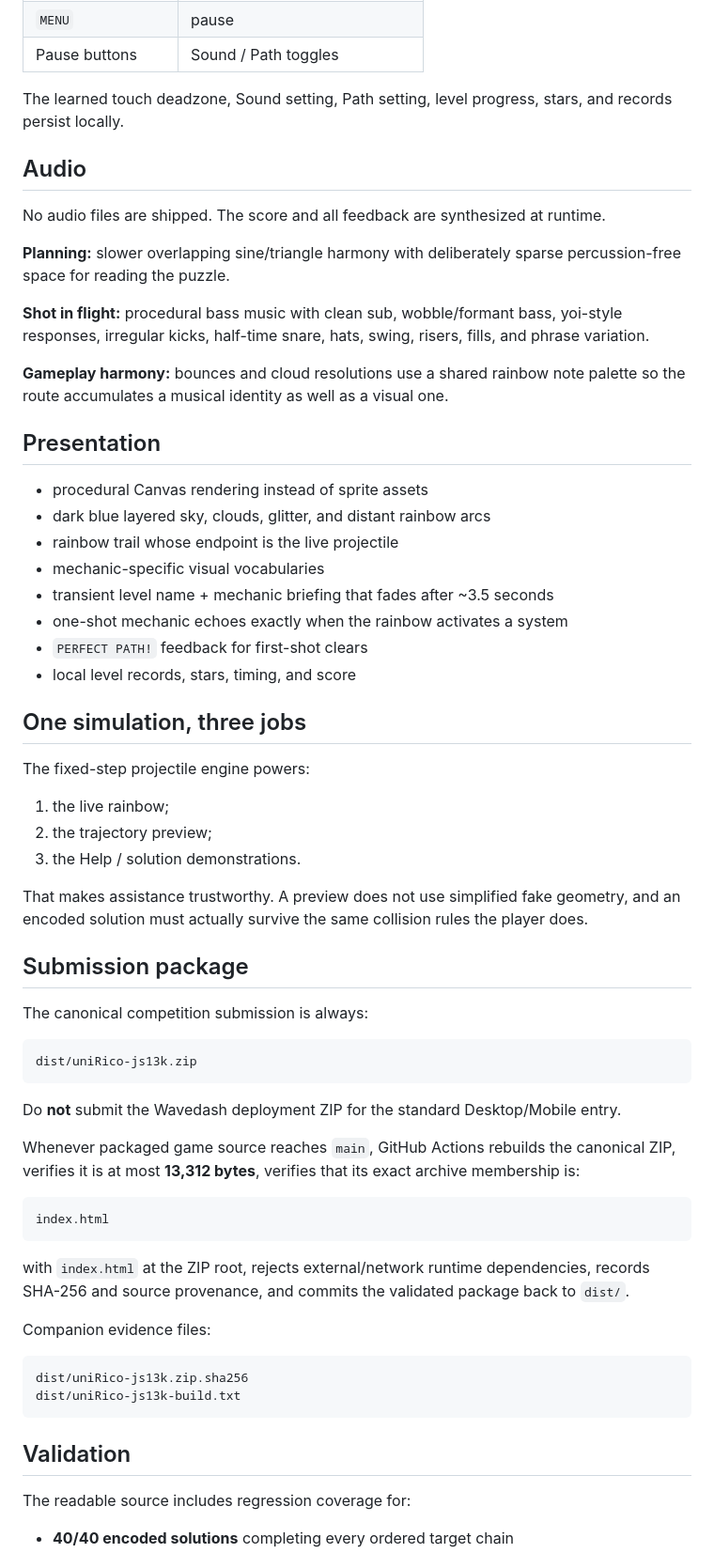
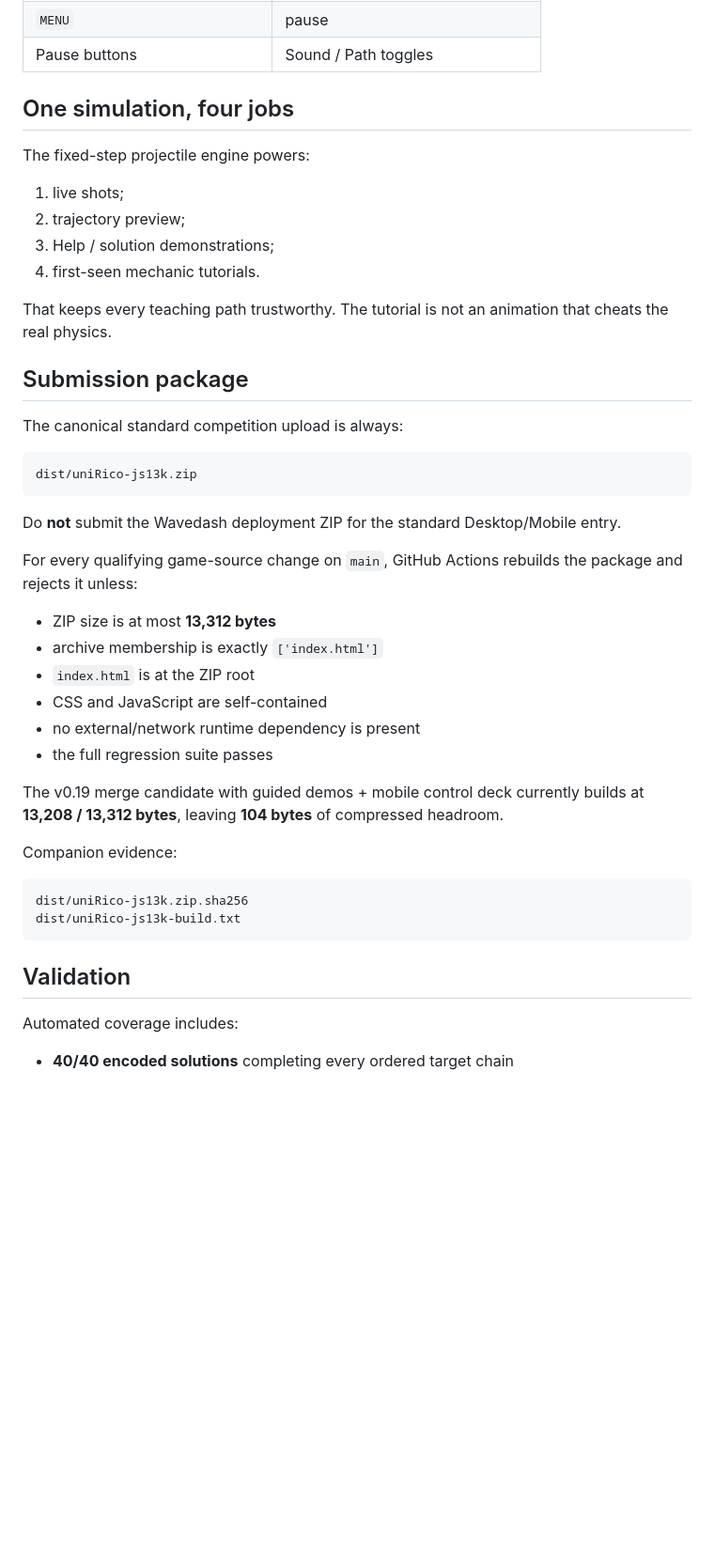
Before and after one commit to sidhulyalkar/uniRico, a Markdown page: README.md, the part around one of its changes. Shown at 94% size. GitHub-like rendering; blank space fills up the shorter version.

````diff
--- a/README.md
+++ b/README.md
@@ -119,42 +125,20 @@ Trajectory-preview assistance is monotonically non-increasing across the campaig
 | `MENU` | pause |
 | Pause buttons | Sound / Path toggles |
 
-The learned touch deadzone, Sound setting, Path setting, level progress, stars, and records persist locally.
-
-## Audio
-
-No audio files are shipped. The score and all feedback are synthesized at runtime.
-
-**Planning:** slower overlapping sine/triangle harmony with deliberately sparse percussion-free space for reading the puzzle.
-
-**Shot in flight:** procedural bass music with clean sub, wobble/formant bass, yoi-style responses, irregular kicks, half-time snare, hats, swing, risers, fills, and phrase variation.
-
-**Gameplay harmony:** bounces and cloud resolutions use a shared rainbow note palette so the route accumulates a musical identity as well as a visual one.
-
-## Presentation
-
-- procedural Canvas rendering instead of sprite assets
-- dark blue layered sky, clouds, glitter, and distant rainbow arcs
-- rainbow trail whose endpoint is the live projectile
-- mechanic-specific visual vocabularies
-- transient level name + mechanic briefing that fades after ~3.5 seconds
-- one-shot mechanic echoes exactly when the rainbow activates a system
-- `PERFECT PATH!` feedback for first-shot clears
-- local level records, stars, timing, and score
-
-## One simulation, three jobs
+## One simulation, four jobs
 
 The fixed-step projectile engine powers:
 
-1. the live rainbow;
-2. the trajectory preview;
-3. the Help / solution demonstrations.
+1. live shots;
+2. trajectory preview;
+3. Help / solution demonstrations;
+4. first-seen mechanic tutorials.
 
-That makes assistance trustworthy. A preview does not use simplified fake geometry, and an encoded solution must actually survive the same collision rules the player does.
+That keeps every teaching path trustworthy. The tutorial is not an animation that cheats the real physics.
 
 ## Submission package
 
-The canonical competition submission is always:
+The canonical standard competition upload is always:
 
 ```text
 dist/uniRico-js13k.zip
@@ -162,15 +146,18 @@ dist/uniRico-js13k.zip
 
 Do **not** submit the Wavedash deployment ZIP for the standard Desktop/Mobile entry.
 
-Whenever packaged game source reaches `main`, GitHub Actions rebuilds the canonical ZIP, verifies it is at most **13,312 bytes**, verifies that its exact archive membership is:
+For every qualifying game-source change on `main`, GitHub Actions rebuilds the package and rejects it unless:
 
-```text
-index.html
-```
+- ZIP size is at most **13,312 bytes**
+- archive membership is exactly `['index.html']`
+- `index.html` is at the ZIP root
+- CSS and JavaScript are self-contained
+- no external/network runtime dependency is present
+- the full regression suite passes
 
-with `index.html` at the ZIP root, rejects external/network runtime dependencies, records SHA-256 and source provenance, and commits the validated package back to `dist/`.
+The v0.19 merge candidate with guided demos + mobile control deck currently builds at **13,208 / 13,312 bytes**, leaving **104 bytes** of compressed headroom.
 
-Companion evidence files:
+Companion evidence:
 
 ```text
 dist/uniRico-js13k.zip.sha256
@@ -179,6 +166,6 @@ dist/uniRico-js13k-build.txt
 
 ## Validation
 
-The readable source includes regression coverage for:
+Automated coverage includes:
 
 - **40/40 encoded solutions** completing every ordered target chain
````
Also changed, not shown: other parts of README.md (+66 -117 lines).
